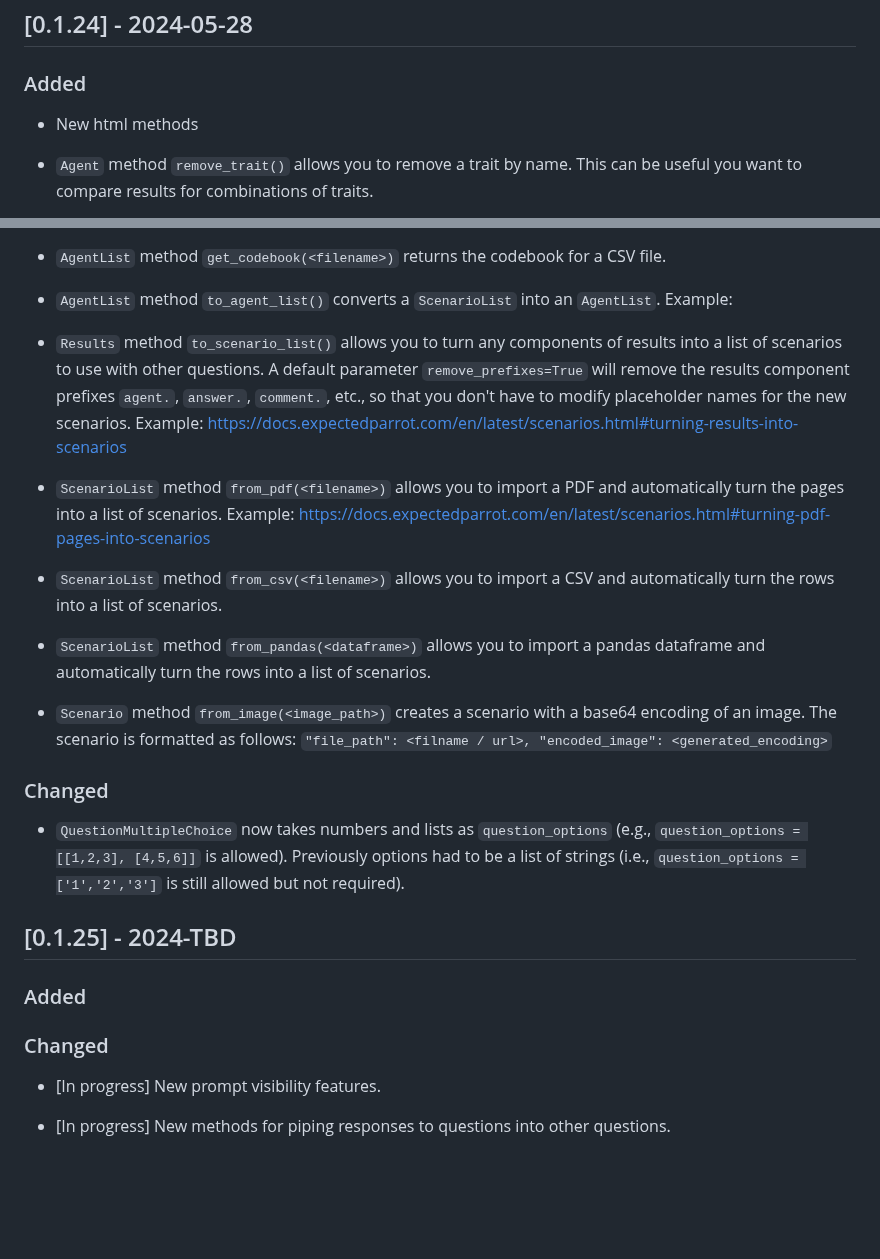
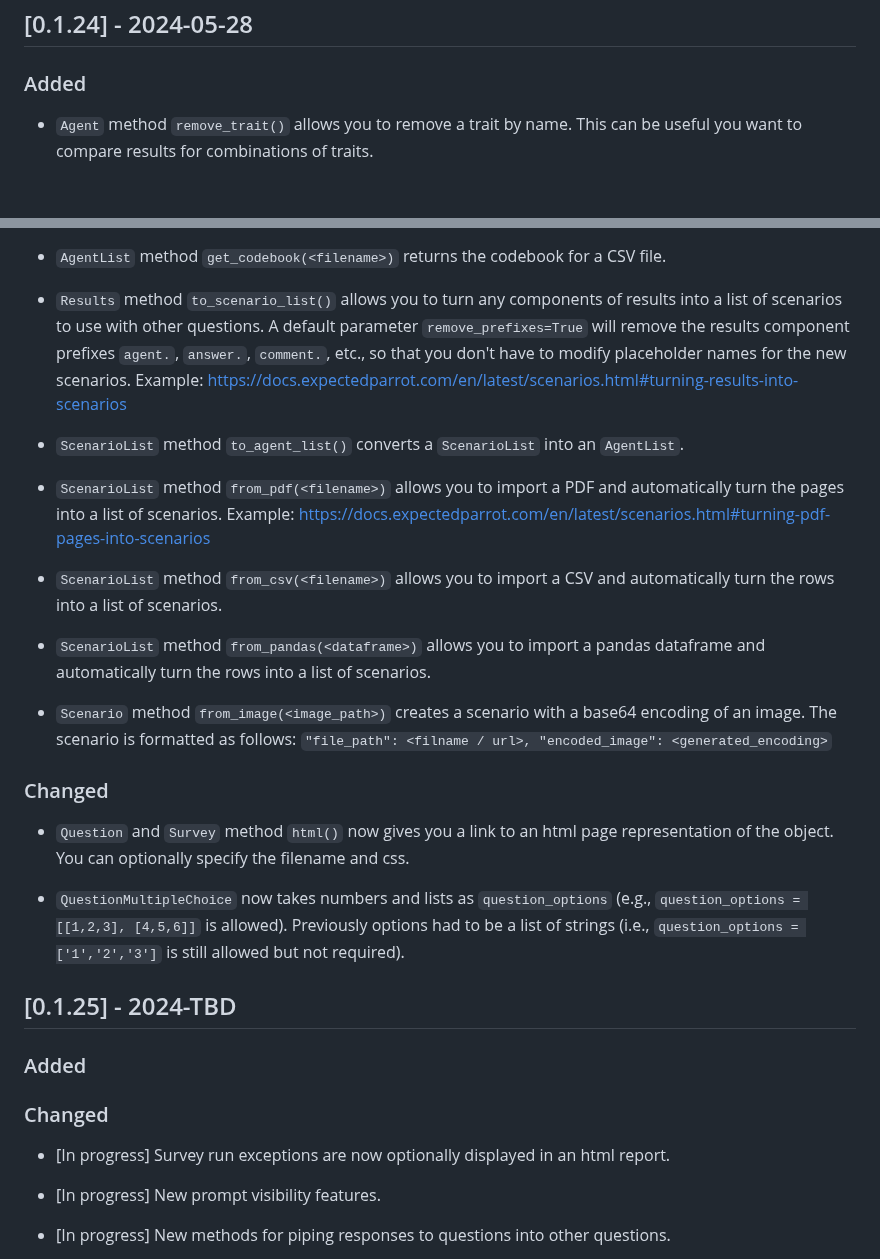
Before and after one commit to expectedparrot/edsl, a Markdown page: CHANGELOG.md, 2 parts joined by grey strips. Drawn GitHub-style; blank space fills up the shorter version.

Commit message:
updating changelog

```diff
--- a/CHANGELOG.md
+++ b/CHANGELOG.md
@@ -335,8 +335,6 @@ We modified exception messages. If your survey run generates exceptions, run `re
 
 ### Added
 
-- New html methods
-
 - `Agent` method `remove_trait()` allows you to remove a trait by name. This can be useful you want to compare results for combinations of traits.
 
 - `Agent` method `translate_traits(<codebook_dict>)` allows you to modify traits based on a codebook passed as dictionary. Example:
@@ -350,9 +348,9 @@ This will return: `Agent(traits = {'age': 10, 'hair': 'brown', 'height': 5.5})`
 
 - `AgentList` method `get_codebook(<filename>)` returns the codebook for a CSV file.
 
-- `AgentList` method `to_agent_list()` converts a `ScenarioList` into an `AgentList`. Example:
+- `Results` method `to_scenario_list()` allows you to turn any components of results into a list of scenarios to use with other questions. A default parameter `remove_prefixes=True` will remove the results component prefixes `agent.`, `answer.`, `comment.`, etc., so that you don't have to modify placeholder names for the new scenarios. Example: https://docs.expectedparrot.com/en/latest/scenarios.html#turning-results-into-scenarios
 
-- `Results` method `to_scenario_list()` allows you to turn any components of results into a list of scenarios to use with other questions. A default parameter `remove_prefixes=True` will remove the results component prefixes `agent.`, `answer.`, `comment.`, etc., so that you don't have to modify placeholder names for the new scenarios. Example: https://docs.expectedparrot.com/en/latest/scenarios.html#turning-results-into-scenarios
+- `ScenarioList` method `to_agent_list()` converts a `ScenarioList` into an `AgentList`.
 
 - `ScenarioList` method `from_pdf(<filename>)` allows you to import a PDF and automatically turn the pages into a list of scenarios. Example: https://docs.expectedparrot.com/en/latest/scenarios.html#turning-pdf-pages-into-scenarios
 
@@ -362,8 +360,9 @@ This will return: `Agent(traits = {'age': 10, 'hair': 'brown', 'height': 5.5})`
 
 - `Scenario` method `from_image(<image_path>)` creates a scenario with a base64 encoding of an image. The scenario is formatted as follows: `"file_path": <filname / url>, "encoded_image": <generated_encoding>`
 
+### Changed
 
-### Changed
+- `Question` and `Survey` method `html()` now gives you a link to an html page representation of the object. You can optionally specify the filename and css.
 
 - `QuestionMultipleChoice` now takes numbers and lists as `question_options` (e.g., `question_options = [[1,2,3], [4,5,6]]` is allowed). Previously options had to be a list of strings (i.e., `question_options = ['1','2','3']` is still allowed but not required).
 
@@ -374,6 +373,8 @@ This will return: `Agent(traits = {'age': 10, 'hair': 'brown', 'height': 5.5})`
 ### Added
 
 ### Changed
+
+- [In progress] Survey run exceptions are now optionally displayed in an html report.
 
 - [In progress] New prompt visibility features.
 
```
